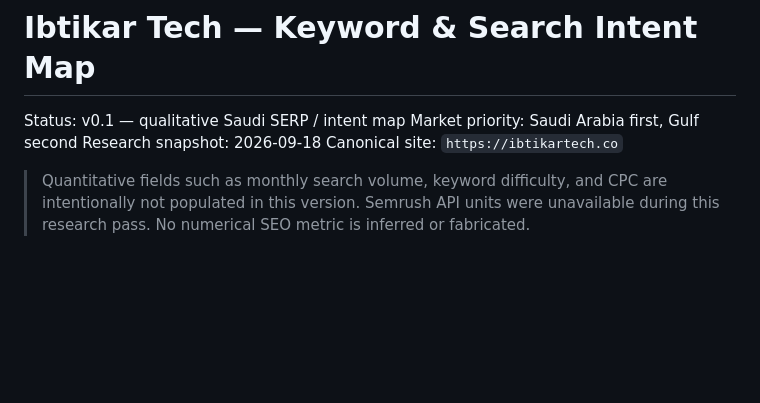
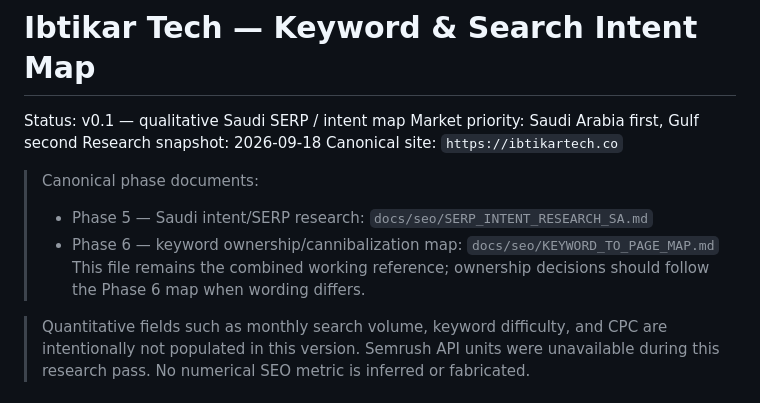
Before and after one commit to ahmedalqurashi2030/ibtikartech-dashboard, a Markdown page: docs/seo/KEYWORD_INTENT_MAP.md, the part around the change. Rendered like a GitHub page; blank space fills up the shorter version.

Commit message:
Link keyword map to phase 5 and 6 research

```diff
--- a/docs/seo/KEYWORD_INTENT_MAP.md
+++ b/docs/seo/KEYWORD_INTENT_MAP.md
@@ -4,6 +4,11 @@ Status: v0.1 — qualitative Saudi SERP / intent map
 Market priority: Saudi Arabia first, Gulf second
 Research snapshot: 2026-09-18
 Canonical site: `https://ibtikartech.co`
+
+> Canonical phase documents:
+> - Phase 5 — Saudi intent/SERP research: `docs/seo/SERP_INTENT_RESEARCH_SA.md`
+> - Phase 6 — keyword ownership/cannibalization map: `docs/seo/KEYWORD_TO_PAGE_MAP.md`
+> This file remains the combined working reference; ownership decisions should follow the Phase 6 map when wording differs.
 
 > Quantitative fields such as monthly search volume, keyword difficulty, and CPC are intentionally not populated in this version. Semrush API units were unavailable during this research pass. No numerical SEO metric is inferred or fabricated.
 
```
